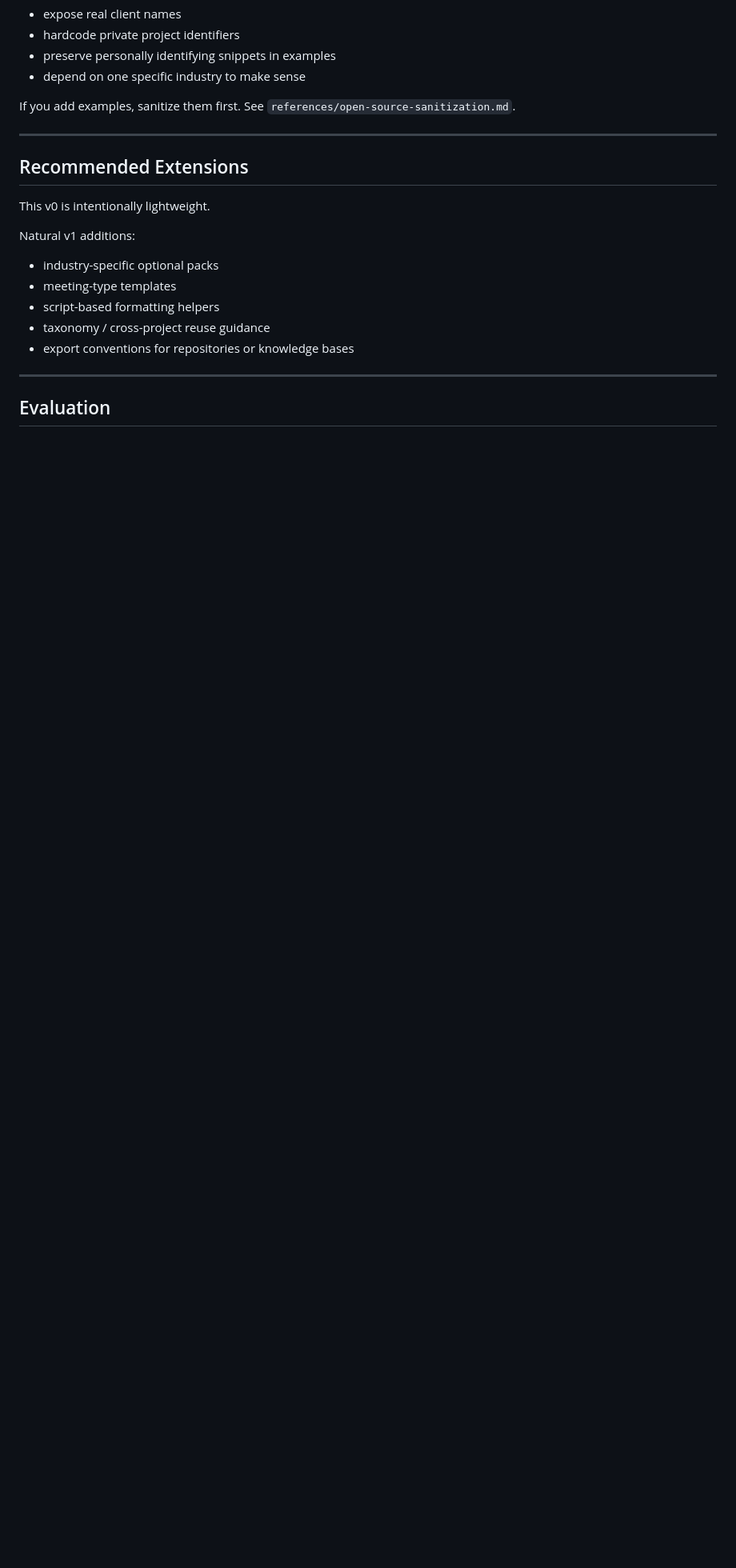
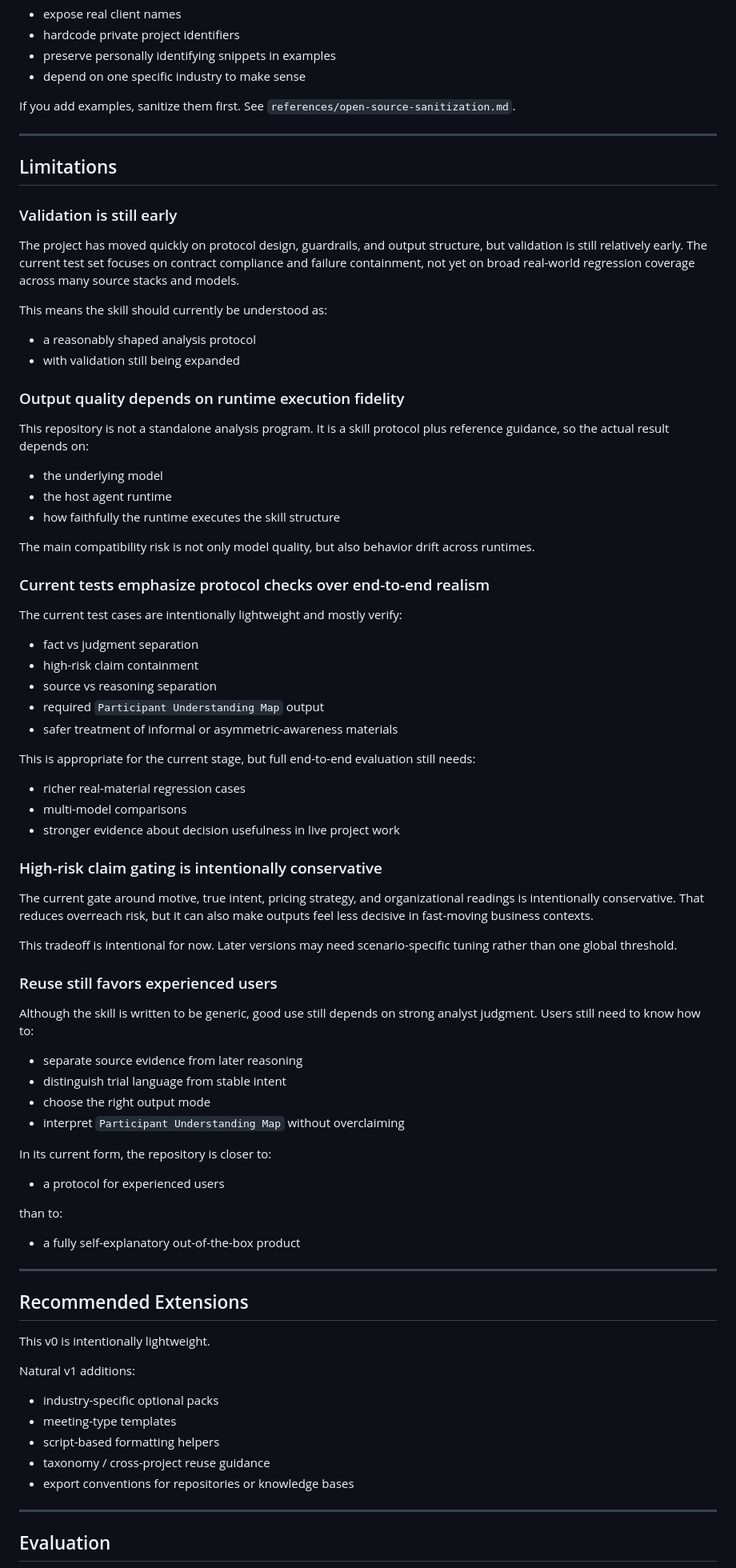
Before and after one commit to dlxeva/biz-retro-analyzer, a Markdown page: README.md, the part around the change. Shown at 80% size. GitHub-like rendering; blank space fills up the shorter version.

```diff
--- a/README.md
+++ b/README.md
@@ -333,6 +333,73 @@ If you add examples, sanitize them first. See `references/open-source-sanitizati
 
 ---
 
+## Limitations
+
+### Validation is still early
+
+The project has moved quickly on protocol design, guardrails, and output structure, but validation is still relatively early.
+The current test set focuses on contract compliance and failure containment, not yet on broad real-world regression coverage across many source stacks and models.
+
+This means the skill should currently be understood as:
+
+- a reasonably shaped analysis protocol
+- with validation still being expanded
+
+### Output quality depends on runtime execution fidelity
+
+This repository is not a standalone analysis program.
+It is a skill protocol plus reference guidance, so the actual result depends on:
+
+- the underlying model
+- the host agent runtime
+- how faithfully the runtime executes the skill structure
+
+The main compatibility risk is not only model quality, but also behavior drift across runtimes.
+
+### Current tests emphasize protocol checks over end-to-end realism
+
+The current test cases are intentionally lightweight and mostly verify:
+
+- fact vs judgment separation
+- high-risk claim containment
+- source vs reasoning separation
+- required `Participant Understanding Map` output
+- safer treatment of informal or asymmetric-awareness materials
+
+This is appropriate for the current stage, but full end-to-end evaluation still needs:
+
+- richer real-material regression cases
+- multi-model comparisons
+- stronger evidence about decision usefulness in live project work
+
+### High-risk claim gating is intentionally conservative
+
+The current gate around motive, true intent, pricing strategy, and organizational readings is intentionally conservative.
+That reduces overreach risk, but it can also make outputs feel less decisive in fast-moving business contexts.
+
+This tradeoff is intentional for now.
+Later versions may need scenario-specific tuning rather than one global threshold.
+
+### Reuse still favors experienced users
+
+Although the skill is written to be generic, good use still depends on strong analyst judgment.
+Users still need to know how to:
+
+- separate source evidence from later reasoning
+- distinguish trial language from stable intent
+- choose the right output mode
+- interpret `Participant Understanding Map` without overclaiming
+
+In its current form, the repository is closer to:
+
+- a protocol for experienced users
+
+than to:
+
+- a fully self-explanatory out-of-the-box product
+
+---
+
 ## Recommended Extensions
 
 This v0 is intentionally lightweight.
```
Also changed, not shown: README.zh-CN.md (+63 -0 lines).
